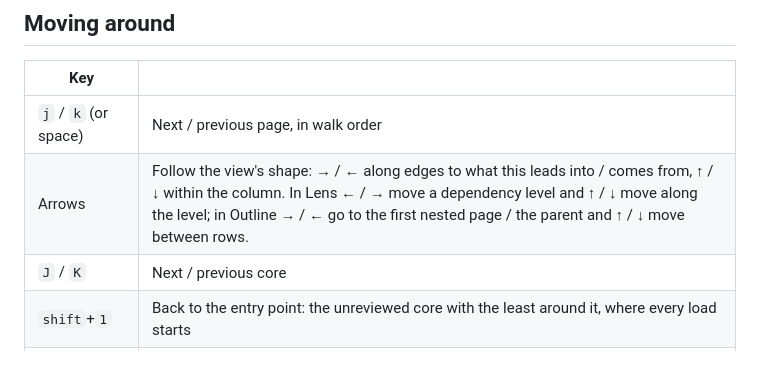
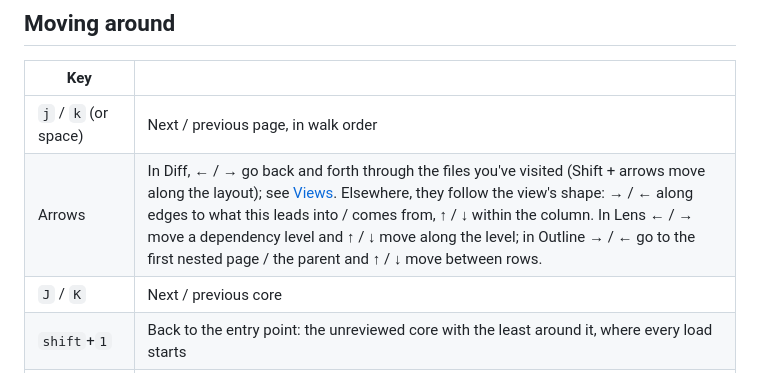
Before and after one commit to angrybayblade/bobby, a Markdown page: docs/reviewing.md, the part around the change. GitHub-like rendering.

```diff
--- a/docs/reviewing.md
+++ b/docs/reviewing.md
@@ -51,7 +51,7 @@ The breadcrumb bar shows where you are (`repo #n › core › page`) and the cur
 | Key | |
 |---|---|
 | `j` / `k` (or space) | Next / previous page, in walk order |
-| Arrows | Follow the view's shape: → / ← along edges to what this leads into / comes from, ↑ / ↓ within the column. In Lens ← / → move a dependency level and ↑ / ↓ move along the level; in Outline → / ← go to the first nested page / the parent and ↑ / ↓ move between rows. |
+| Arrows | In Diff, ← / → go back and forth through the files you've visited (Shift + arrows move along the layout); see [Views](views.md#diff). Elsewhere, they follow the view's shape: → / ← along edges to what this leads into / comes from, ↑ / ↓ within the column. In Lens ← / → move a dependency level and ↑ / ↓ move along the level; in Outline → / ← go to the first nested page / the parent and ↑ / ↓ move between rows. |
 | `J` / `K` | Next / previous core |
 | `shift`+`1` | Back to the entry point: the unreviewed core with the least around it, where every load starts |
 | `n` | Next page you haven't reviewed |
```
Also changed, not shown: docs/views.md (+5 -2 lines).
